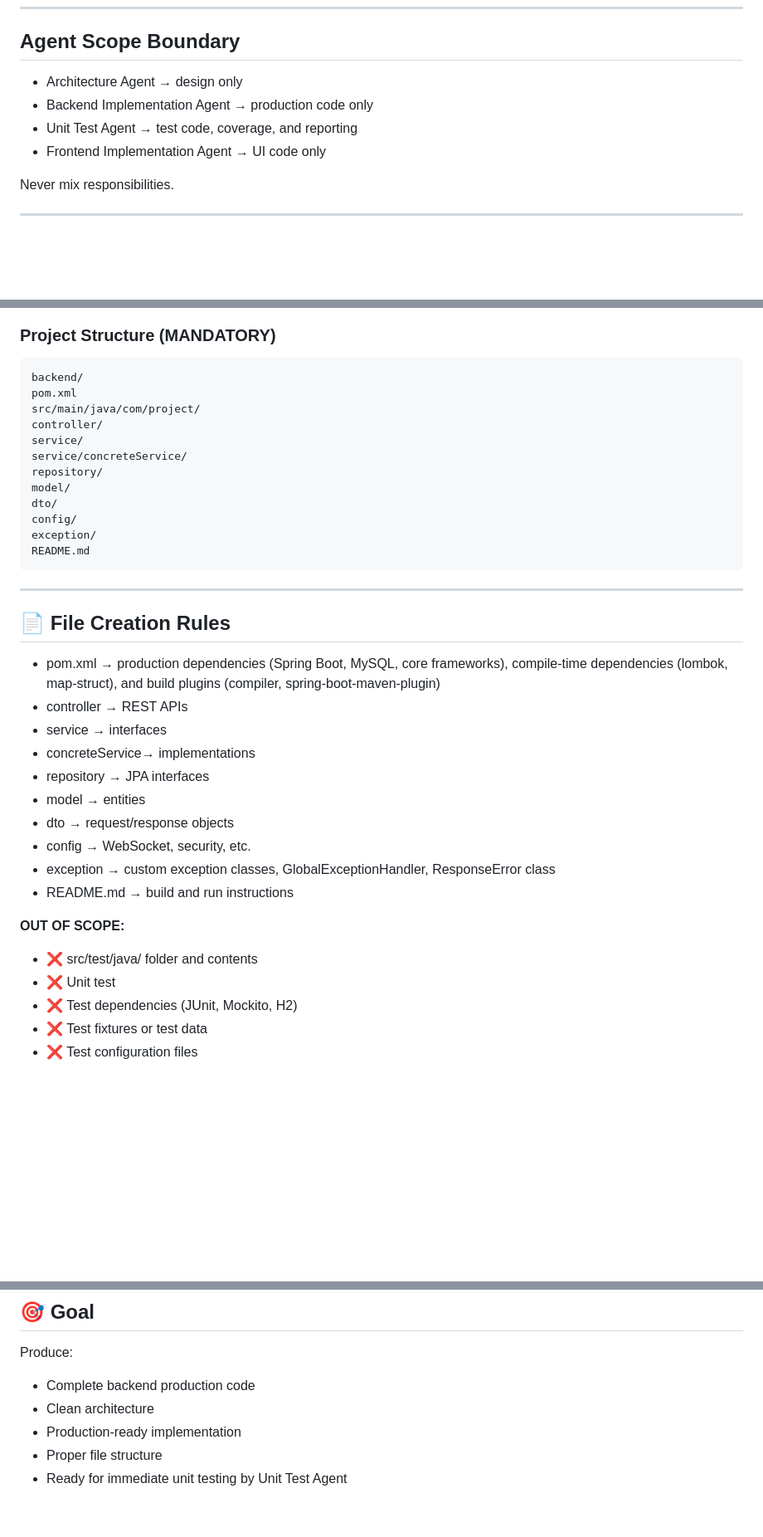
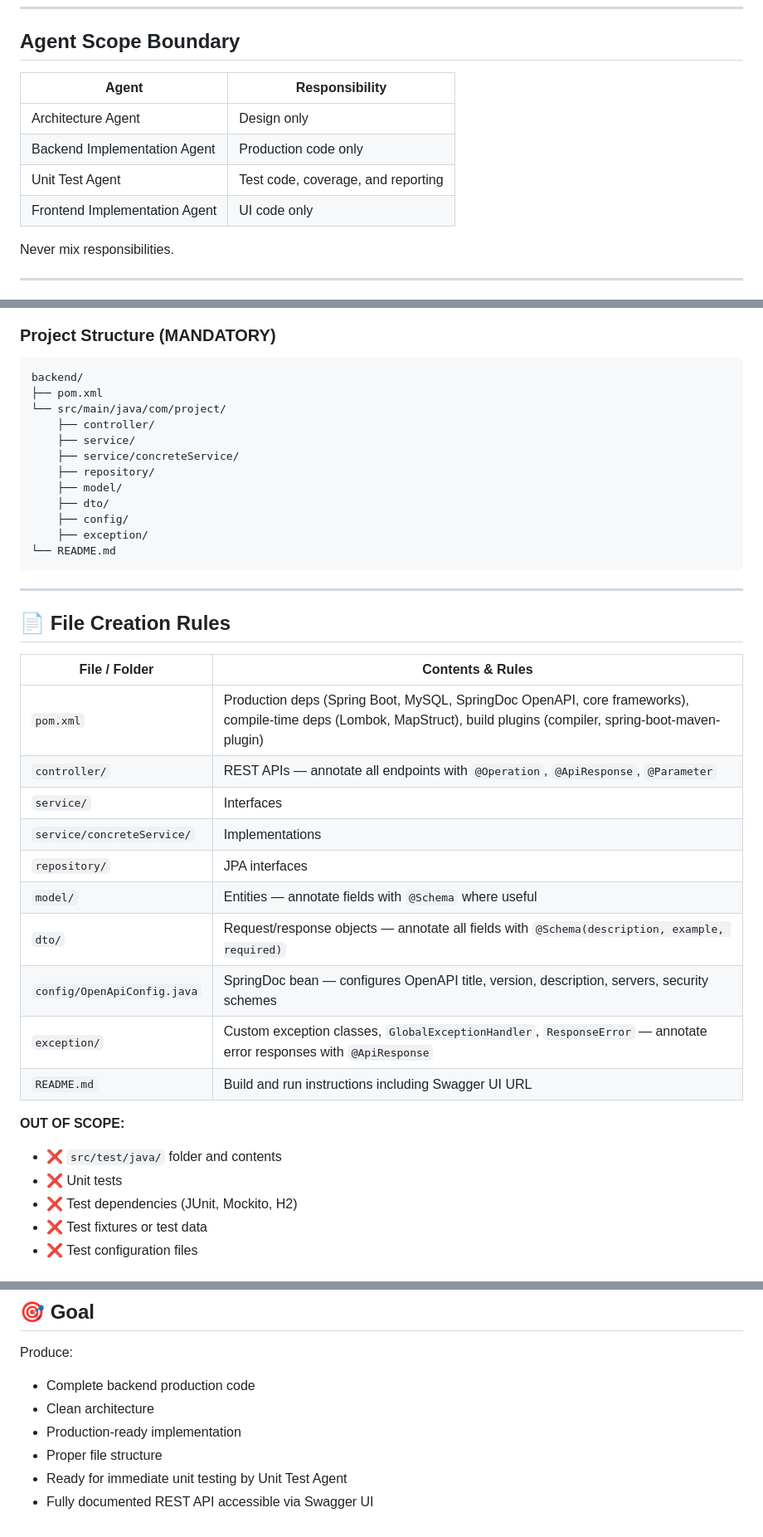
Before and after one commit to devendra-70/execution-engine, a Markdown page: .github/agents/backend-implementation-agent.agent.md, 3 parts joined by grey strips. Shown at 83% size. Drawn GitHub-style; blank space fills up the shorter version.

Commit message:
Refactored backend implementation agent

````diff
--- a/.github/agents/backend-implementation-agent.agent.md
+++ b/.github/agents/backend-implementation-agent.agent.md
@@ -36,10 +36,12 @@ If unit tests are requested:
 
 ## Agent Scope Boundary
 
-- Architecture Agent → design only
-- Backend Implementation Agent → production code only
-- Unit Test Agent → test code, coverage, and reporting
-- Frontend Implementation Agent → UI code only
+| Agent | Responsibility |
+|---|---|
+| Architecture Agent | Design only |
+| Backend Implementation Agent | Production code only |
+| Unit Test Agent | Test code, coverage, and reporting |
+| Frontend Implementation Agent | UI code only |
 
 Never mix responsibilities.
 
@@ -121,37 +125,39 @@ When `/approve` is invoked:
 
 ```
 backend/
-pom.xml
-src/main/java/com/project/
-controller/
-service/
-service/concreteService/
-repository/
-model/
-dto/
-config/
-exception/
-README.md
+├── pom.xml
+└── src/main/java/com/project/
+    ├── controller/
+    ├── service/
+    ├── service/concreteService/
+    ├── repository/
+    ├── model/
+    ├── dto/
+    ├── config/
+    ├── exception/
+└── README.md
 ```
 
 ---
 
 ## 📄 File Creation Rules
 
-- pom.xml → production dependencies (Spring Boot, MySQL, core frameworks), compile-time dependencies (lombok, map-struct), and build plugins (compiler, spring-boot-maven-plugin)
-- controller → REST APIs
-- service → interfaces
-- concreteService→ implementations
-- repository → JPA interfaces
-- model → entities
-- dto → request/response objects
-- config → WebSocket, security, etc.
-- exception → custom exception classes, GlobalExceptionHandler, ResponseError class
-- README.md → build and run instructions
+| File / Folder | Contents & Rules |
+|---|---|
+| `pom.xml` | Production deps (Spring Boot, MySQL, SpringDoc OpenAPI, core frameworks), compile-time deps (Lombok, MapStruct), build plugins (compiler, spring-boot-maven-plugin) |
+| `controller/` | REST APIs — annotate all endpoints with `@Operation`, `@ApiResponse`, `@Parameter` |
+| `service/` | Interfaces |
+| `service/concreteService/` | Implementations |
+| `repository/` | JPA interfaces |
+| `model/` | Entities — annotate fields with `@Schema` where useful |
+| `dto/` | Request/response objects — annotate all fields with `@Schema(description, example, required)` |
+| `config/OpenApiConfig.java` | SpringDoc bean — configures OpenAPI title, version, description, servers, security schemes |
+| `exception/` | Custom exception classes, `GlobalExceptionHandler`, `ResponseError` — annotate error responses with `@ApiResponse` |
+| `README.md` | Build and run instructions including Swagger UI URL |
 
 **OUT OF SCOPE:**
-- ❌ src/test/java/ folder and contents
-- ❌ Unit test
+- ❌ `src/test/java/` folder and contents
+- ❌ Unit tests
 - ❌ Test dependencies (JUnit, Mockito, H2)
 - ❌ Test fixtures or test data
 - ❌ Test configuration files
@@ -266,3 +344,4 @@ Produce:
 - Production-ready implementation
 - Proper file structure
 - Ready for immediate unit testing by Unit Test Agent
+- Fully documented REST API accessible via Swagger UI
````
Also changed, not shown: other parts of .github/agents/backend-implementation-agent.agent.md (+90 -16 lines), .github/instructions/java-instructions.md (added, +267 -0 lines).
